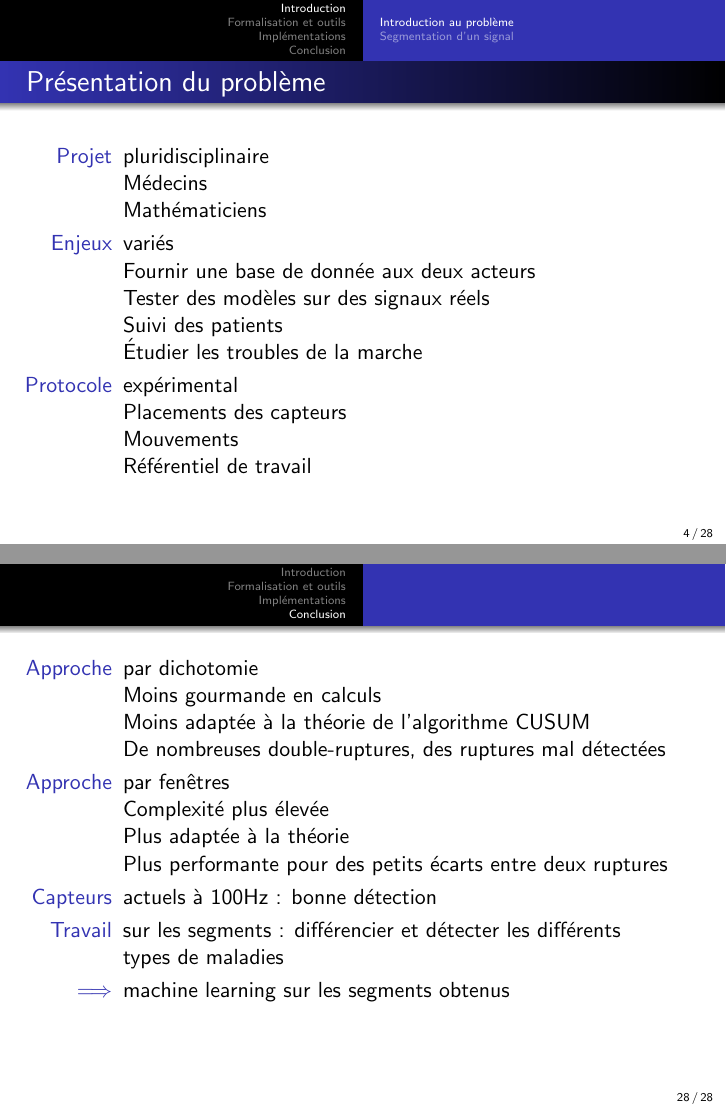
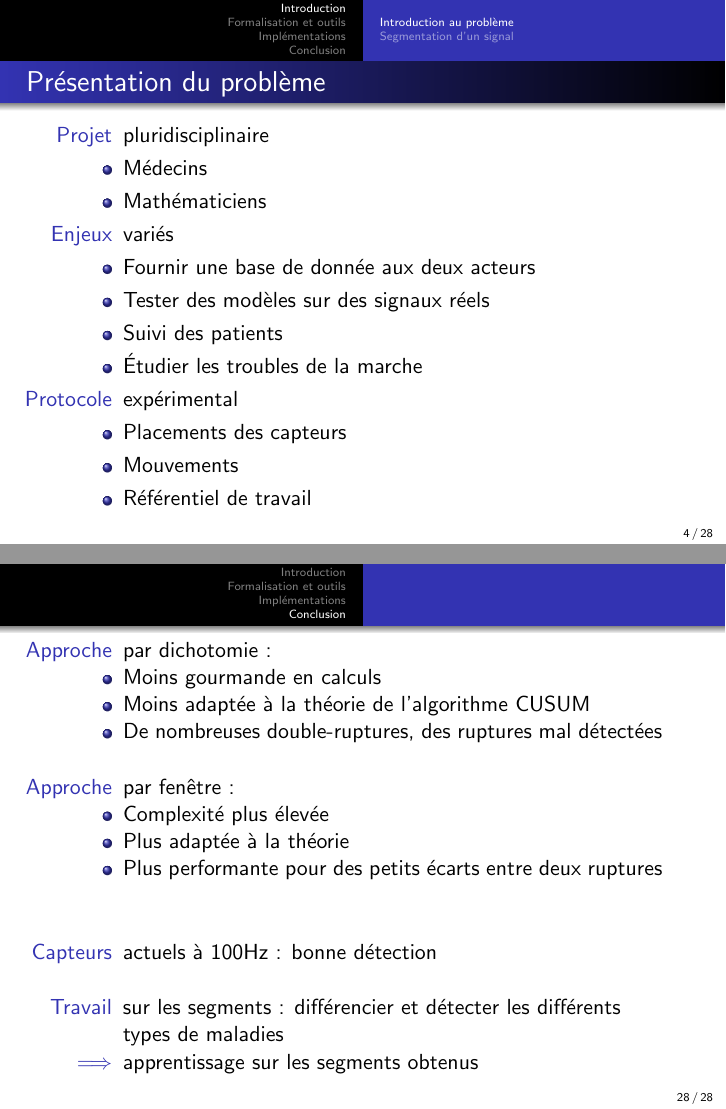
Before and after one commit to pludmann/neuro-seg, LaTeX slides (Soutenance/Slide_defence.tex): pages 4 and 28 of 28, joined at a grey line. Compiled offline with pdfLaTeX.

Commit message:
Minor silly corrections

```diff
--- a/Soutenance/Slide_defence.tex
+++ b/Soutenance/Slide_defence.tex
@@ -38,17 +38,17 @@
 	\frametitle{Présentation du problème}
 	\begin{itemize}
 		\item[Projet] pluridisciplinaire
-			\\ Médecins
-			\\ Mathématiciens
+		\item Médecins
+		\item Mathématiciens
 		\item[Enjeux] variés
-			\\ Fournir une base de donnée aux deux acteurs
-			\\ Tester des modèles sur des signaux réels
-			\\ Suivi des patients
-			\\ Étudier les troubles de la marche
+		\item Fournir une base de donnée aux deux acteurs
+		\item Tester des modèles sur des signaux réels
+		\item Suivi des patients
+		\item Étudier les troubles de la marche
 		\item[Protocole] expérimental
-			\\ Placements des capteurs
-			\\ Mouvements
-			\\ Référentiel de travail
+		\item Placements des capteurs
+		\item Mouvements
+		\item Référentiel de travail
 	\end{itemize}
 \end{frame}
 
@@ -374,20 +386,20 @@ Principe : %faire glisser une fenêtre de taille fixe le long du signal. Dans ce
 
 \begin{itemize}
 
-	\item[Approche] par dichotomie
-			\\ Moins gourmande en calculs
-			\\ Moins adaptée à la théorie de l'algorithme CUSUM
-			\\ De nombreuses double-ruptures, des ruptures mal détectées
-
-	\item[Approche] par fenêtres
-			\\ Complexité plus élevée
-			\\ Plus adaptée à la théorie
-			\\ Plus performante pour des petits écarts entre deux ruptures
-
+	\item[Approche] par dichotomie :
+	\item Moins gourmande en calculs
+	\item Moins adaptée à la théorie de l'algorithme CUSUM
+	\item De nombreuses double-ruptures, des ruptures mal détectées
+	\vspace{.5cm}
+	\item[Approche] par fenêtre :
+	\item Complexité plus élevée
+	\item Plus adaptée à la théorie
+	\item Plus performante pour des petits écarts entre deux ruptures
+	\vspace{1cm}
 	\item[Capteurs] actuels à 100Hz : bonne détection
-
+	\vspace{.5cm}
 	\item[Travail] sur les segments : différencier et détecter les différents types de maladies
-	\item[$\Longrightarrow$] machine learning sur les segments obtenus
+	\item[$\Longrightarrow$] apprentissage sur les segments obtenus
 	\vspace*{1cm}
 
 \end{itemize}
```
Also changed, not shown: Soutenance/Slide_defence.tex (30 more changed lines).
